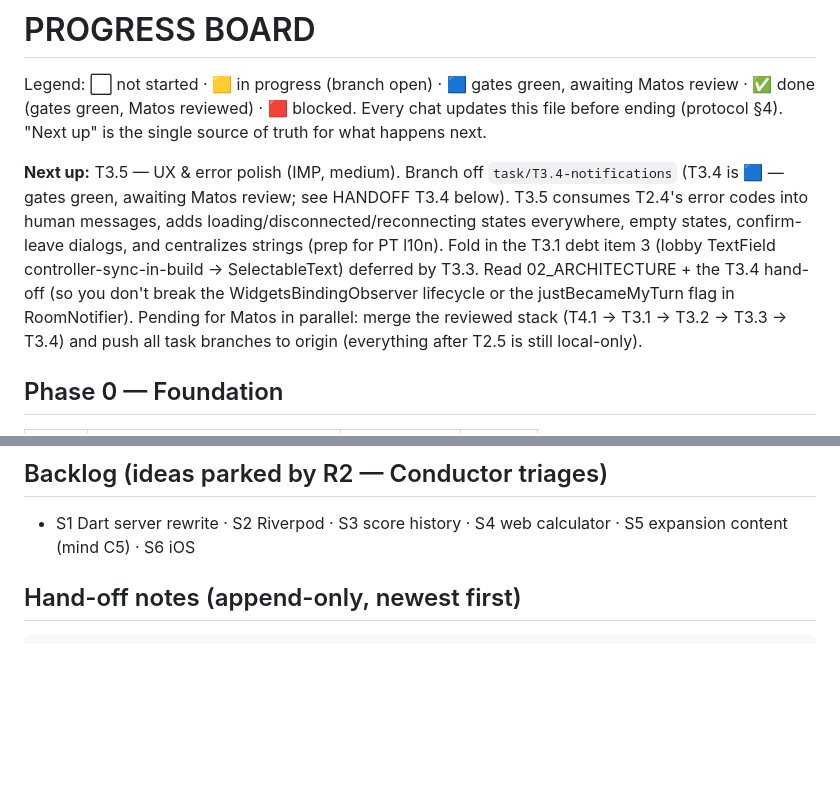
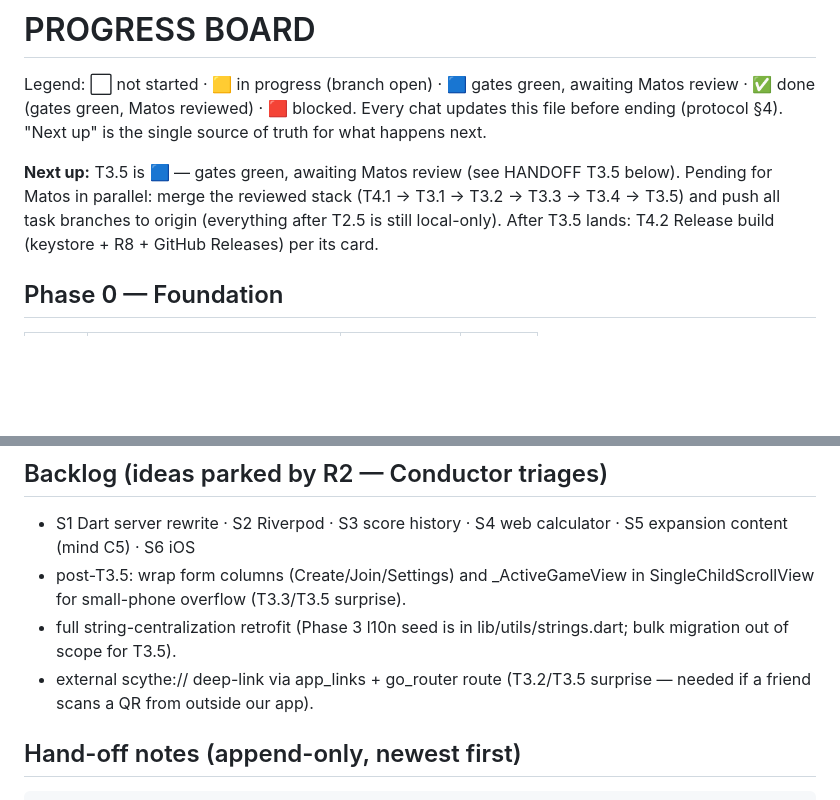
Before and after one commit to Matos182/scythe-companion, a Markdown page: orchestra/PROGRESS.md, 2 parts joined by grey strips. GitHub-like rendering; blank space fills up the shorter version.

Commit message:
docs(orchestra): T3.5 done — flip 🟦, hand-off note, Next up = T4.2 [T3.5]

```diff
--- a/orchestra/PROGRESS.md
+++ b/orchestra/PROGRESS.md
@@ -5,18 +5,7 @@ awaiting Matos review · ✅ done (gates green, Matos reviewed) · 🟥 blocked.
 Every chat updates this file before ending
 (protocol §4). "Next up" is the single source of truth for what happens next.
 
-**Next up:** T3.5 — UX & error polish (IMP, medium). Branch off
-`task/T3.4-notifications` (T3.4 is 🟦 — gates green, awaiting Matos
-review; see HANDOFF T3.4 below). T3.5 consumes T2.4's error codes
-into human messages, adds loading/disconnected/reconnecting states
-everywhere, empty states, confirm-leave dialogs, and centralizes
-strings (prep for PT l10n). Fold in the T3.1 debt item 3 (lobby
-TextField controller-sync-in-build → SelectableText) deferred by
-T3.3. Read 02_ARCHITECTURE + the T3.4 hand-off (so you don't break
-the WidgetsBindingObserver lifecycle or the justBecameMyTurn flag
-in RoomNotifier). Pending for Matos in parallel: merge the reviewed
-stack (T4.1 → T3.1 → T3.2 → T3.3 → T3.4) and push all task branches
-to origin (everything after T2.5 is still local-only).
+**Next up:** T3.5 is 🟦 — gates green, awaiting Matos review (see HANDOFF T3.5 below). Pending for Matos in parallel: merge the reviewed stack (T4.1 → T3.1 → T3.2 → T3.3 → T3.4 → T3.5) and push all task branches to origin (everything after T2.5 is still local-only). After T3.5 lands: T4.2 Release build (keystore + R8 + GitHub Releases) per its card.
 
 ## Phase 0 — Foundation
 | Task | Title | Role | Status |
@@ -64,6 +53,13 @@ to origin (everything after T2.5 is still local-only).
 ## Backlog (ideas parked by R2 — Conductor triages)
 - S1 Dart server rewrite · S2 Riverpod · S3 score history · S4 web calculator
   · S5 expansion content (mind C5) · S6 iOS
+- post-T3.5: wrap form columns (Create/Join/Settings) and _ActiveGameView
+  in SingleChildScrollView for small-phone overflow (T3.3/T3.5 surprise).
+- full string-centralization retrofit (Phase 3 l10n seed is in
+  lib/utils/strings.dart; bulk migration out of scope for T3.5).
+- external scythe:// deep-link via app_links + go_router route
+  (T3.2/T3.5 surprise — needed if a friend scans a QR from outside
+  our app).
 
 ## Hand-off notes (append-only, newest first)
 
```
Also changed, not shown: other parts of orchestra/PROGRESS.md (+6 -1 lines).
